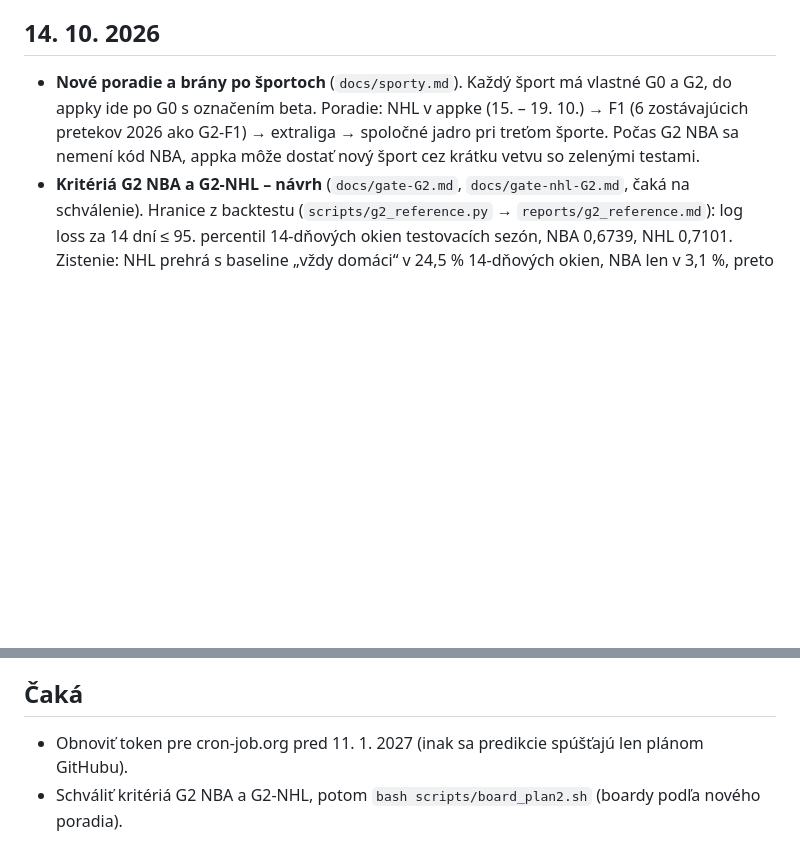
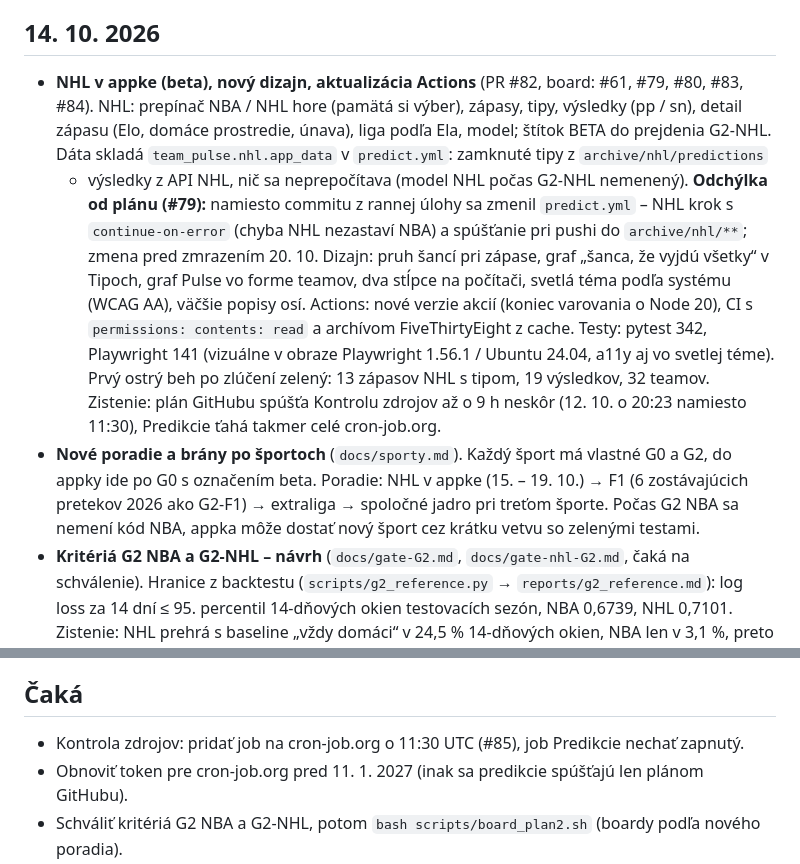
Before and after one commit to peterolah-qa/team-pulse, a Markdown page: docs/journal.md, 2 parts joined by grey strips. Drawn GitHub-style; blank space fills up the shorter version.

Commit message:
Denník: NHL v appke (beta), nový dizajn, aktualizácia Actions
Co-Authored-By: Claude Opus 5.5 <noreply@anthropic.com>

```diff
--- a/docs/journal.md
+++ b/docs/journal.md
@@ -6,6 +6,20 @@ Denník vznikol 13. 10. 2026, staršie záznamy sú doplnené spätne z commitov
 
 ## 14. 10. 2026
 
+- **NHL v appke (beta), nový dizajn, aktualizácia Actions** (PR #82, board: #61, #79, #80, #83, #84).
+  NHL: prepínač NBA / NHL hore (pamätá si výber), zápasy, tipy, výsledky (pp / sn), detail zápasu
+  (Elo, domáce prostredie, únava), liga podľa Ela, model; štítok BETA do prejdenia G2-NHL.
+  Dáta skladá `team_pulse.nhl.app_data` v `predict.yml`: zamknuté tipy z `archive/nhl/predictions`
+  + výsledky z API NHL, nič sa neprepočítava (model NHL počas G2-NHL nemenený). **Odchýlka od plánu
+  (#79):** namiesto commitu z rannej úlohy sa zmenil `predict.yml` – NHL krok s `continue-on-error`
+  (chyba NHL nezastaví NBA) a spúšťanie pri pushi do `archive/nhl/**`; zmena pred zmrazením 20. 10.
+  Dizajn: pruh šancí pri zápase, graf „šanca, že vyjdú všetky“ v Tipoch, graf Pulse vo forme teamov,
+  dva stĺpce na počítači, svetlá téma podľa systému (WCAG AA), väčšie popisy osí. Actions: nové
+  verzie akcií (koniec varovania o Node 20), CI s `permissions: contents: read` a archívom
+  FiveThirtyEight z cache. Testy: pytest 342, Playwright 141 (vizuálne v obraze Playwright 1.56.1 /
+  Ubuntu 24.04, a11y aj vo svetlej téme). Prvý ostrý beh po zlúčení zelený: 13 zápasov NHL s tipom,
+  19 výsledkov, 32 teamov. Zistenie: plán GitHubu spúšťa Kontrolu zdrojov až o 9 h neskôr (12. 10.
+  o 20:23 namiesto 11:30), Predikcie ťahá takmer celé cron-job.org.
 - **Nové poradie a brány po športoch** (`docs/sporty.md`). Každý šport má vlastné G0 a G2, do appky
   ide po G0 s označením beta. Poradie: NHL v appke (15. – 19. 10.) → F1 (6 zostávajúcich pretekov
   2026 ako G2-F1) → extraliga → spoločné jadro pri treťom športe. Počas G2 NBA sa nemení kód NBA,
@@ -103,6 +117,7 @@ Denník vznikol 13. 10. 2026, staršie záznamy sú doplnené spätne z commitov
 
 ## Čaká
 
+- Kontrola zdrojov: pridať job na cron-job.org o 11:30 UTC (#85), job Predikcie nechať zapnutý.
 - Obnoviť token pre cron-job.org pred 11. 1. 2027 (inak sa predikcie spúšťajú len plánom GitHubu).
 - Schváliť kritériá G2 NBA a G2-NHL, potom `bash scripts/board_plan2.sh` (boardy podľa nového poradia).
 - NBA: oprava zápasov na neutrálnej pôde v histórii (pred 20. 10., najneskôr pred 7. 11.).
```
